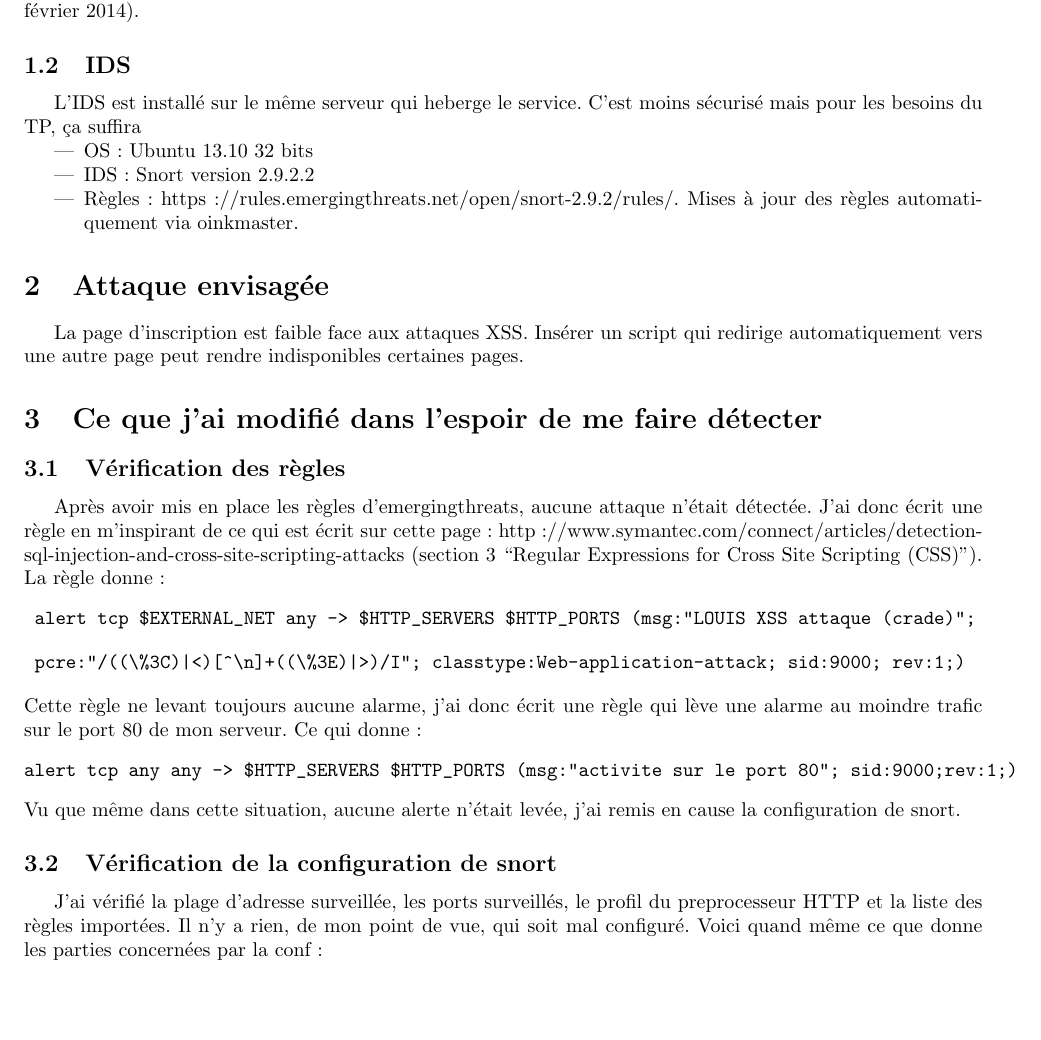
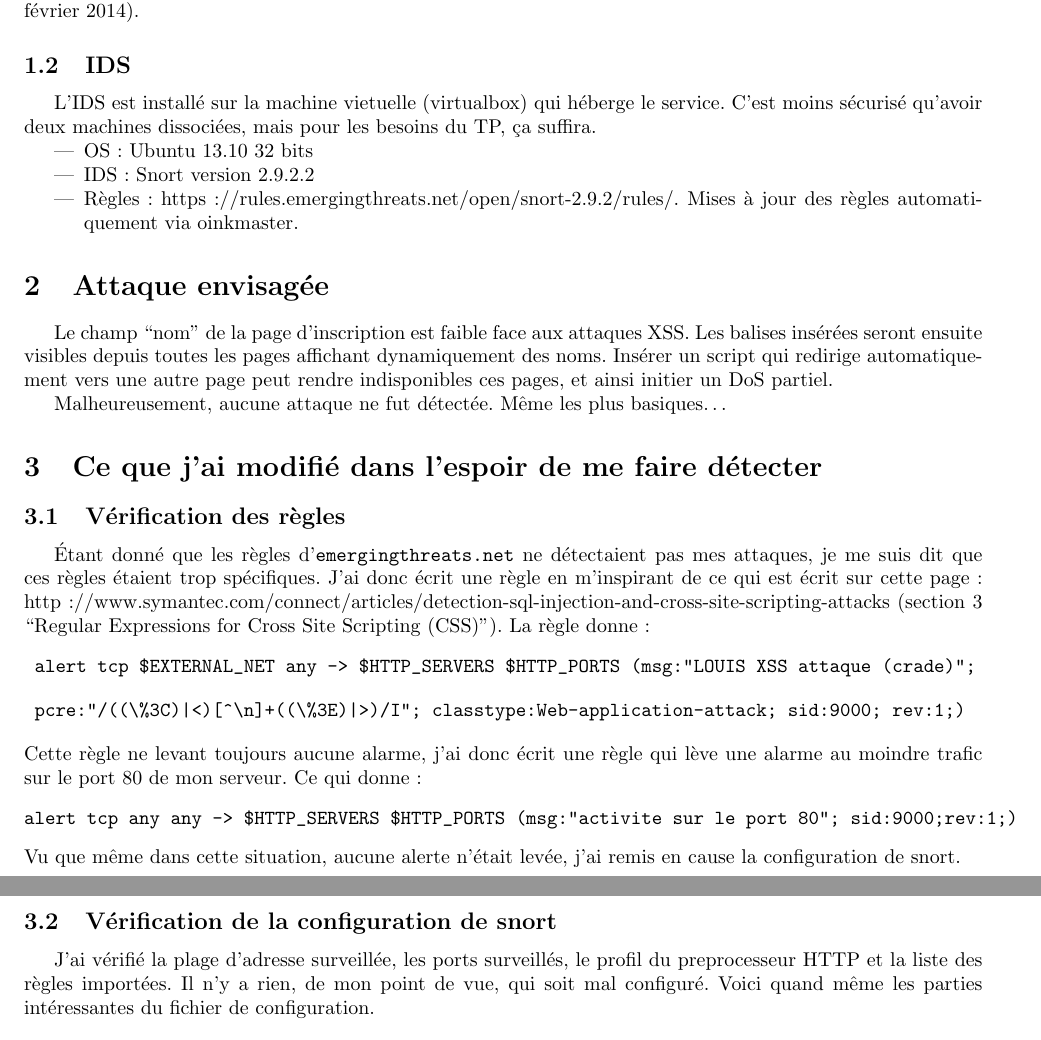
Before and after one commit to billietl/Securite, a LaTeX document (IDS/ids.tex): part of page 1 of 2 before the commit and two parts of pages 1 and 2 of 2 after it, the two joined at a grey line, cut so that both start at the same text, the shorter picture padded with empty space. Compiled offline with pdfLaTeX.

Commit message:
fin de redaction

```diff
--- a/IDS/ids.tex
+++ b/IDS/ids.tex
@@ -36,8 +36,8 @@
 Le service attaqu\'e est un service web volontairement trou\'e de partout heberg\'e sur un LAMP \`a jour (le 16 f\'evrier 2014).
 
 \subsection{IDS}
-L'IDS est install\'e sur le m\^eme serveur qui heberge le service.
-C'est moins s\'ecuris\'e mais pour les besoins du TP, \c ca suffira
+L'IDS est install\'e sur la machine vietuelle (virtualbox) qui h\'eberge le service.
+C'est moins s\'ecuris\'e qu'avoir deux machines dissoci\'ees, mais pour les besoins du TP, \c ca suffira.
 \begin{itemize}
 \item OS : Ubuntu 13.10 32 bits
 \item IDS : Snort version 2.9.2.2
@@ -46,12 +46,17 @@ Mises \`a jour des r\`egles automatiquement via oinkmaster.
 \end{itemize}
 
 \section{Attaque envisag\'ee}
-La page d'inscription est faible face aux attaques XSS.
-Ins\'erer un script qui redirige automatiquement vers une autre page peut rendre indisponibles certaines pages.
+Le champ ``nom'' de la page d'inscription est faible face aux attaques XSS.
+Les balises ins\'er\'ees seront ensuite visibles depuis toutes les pages affichant dynamiquement des noms.
+Ins\'erer un script qui redirige automatiquement vers une autre page peut rendre indisponibles ces pages, et ainsi initier un DoS partiel.
+
+
+Malheureusement, aucune attaque ne fut d\'etect\'ee.
+M\^eme les plus basiques\ldots
 
 \section{Ce que j'ai modifi\'e dans l'espoir de me faire d\'etecter}
 \subsection{V\'erification des r\`egles}
-Apr\`es avoir mis en place les r\`egles d'emergingthreats, aucune attaque n'\'etait d\'etect\'ee.
+\'Etant donn\'e que les r\`egles d'\verb+emergingthreats.net+ ne d\'etectaient pas mes attaques, je me suis dit que ces r\`egles \'etaient trop sp\'ecifiques.
 J'ai donc \'ecrit une r\`egle en m'inspirant de ce qui est \'ecrit sur cette page : http://www.symantec.com/connect/articles/detection-sql-injection-and-cross-site-scripting-attacks (section 3 ``Regular Expressions for Cross Site Scripting (CSS)'').
 La r\`egle donne :
 \begin{verbatim} alert tcp $EXTERNAL_NET any -> $HTTP_SERVERS $HTTP_PORTS (msg:"LOUIS XSS attaque (crade)";\end{verbatim}
@@ -64,7 +69,7 @@ Vu que m\^eme dans cette situation, aucune alerte n'\'etait lev\'ee, j'ai remis
 \subsection{V\'erification de la configuration de snort}
 J'ai v\'erifi\'e la plage d'adresse surveill\'ee, les ports surveill\'es, le profil du preprocesseur HTTP et la liste des r\`egles import\'ees.
 Il n'y a rien, de mon point de vue, qui soit mal configur\'e.
-Voici quand m\^eme ce que donne les parties concern\'ees par la conf :
+Voici quand m\^eme les parties int\'eressantes du fichier de configuration.
 \begin{verbatim}
 ipvar HOME_NET 10.0.0.0/8
 ipvar EXTERNAL_NET any
```
